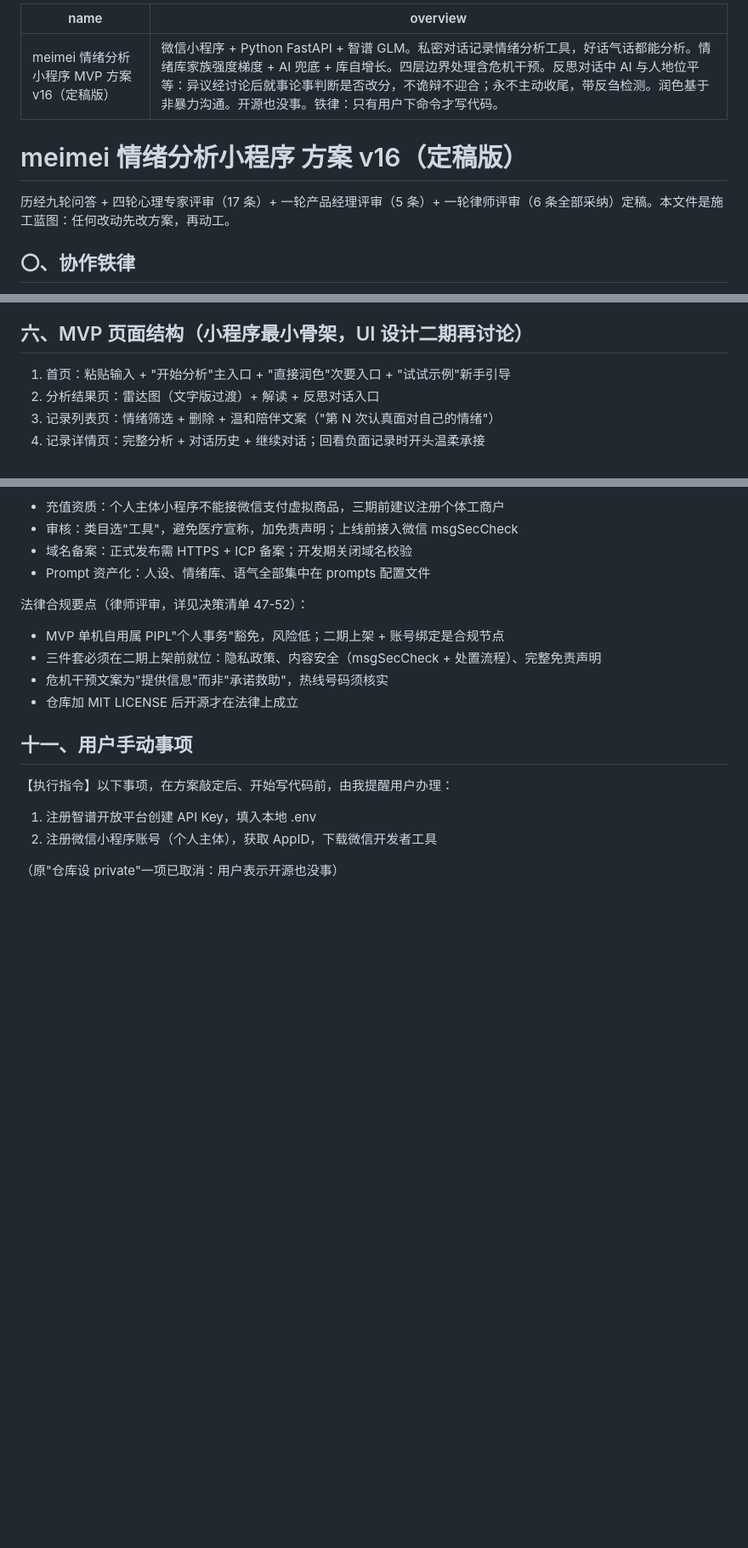
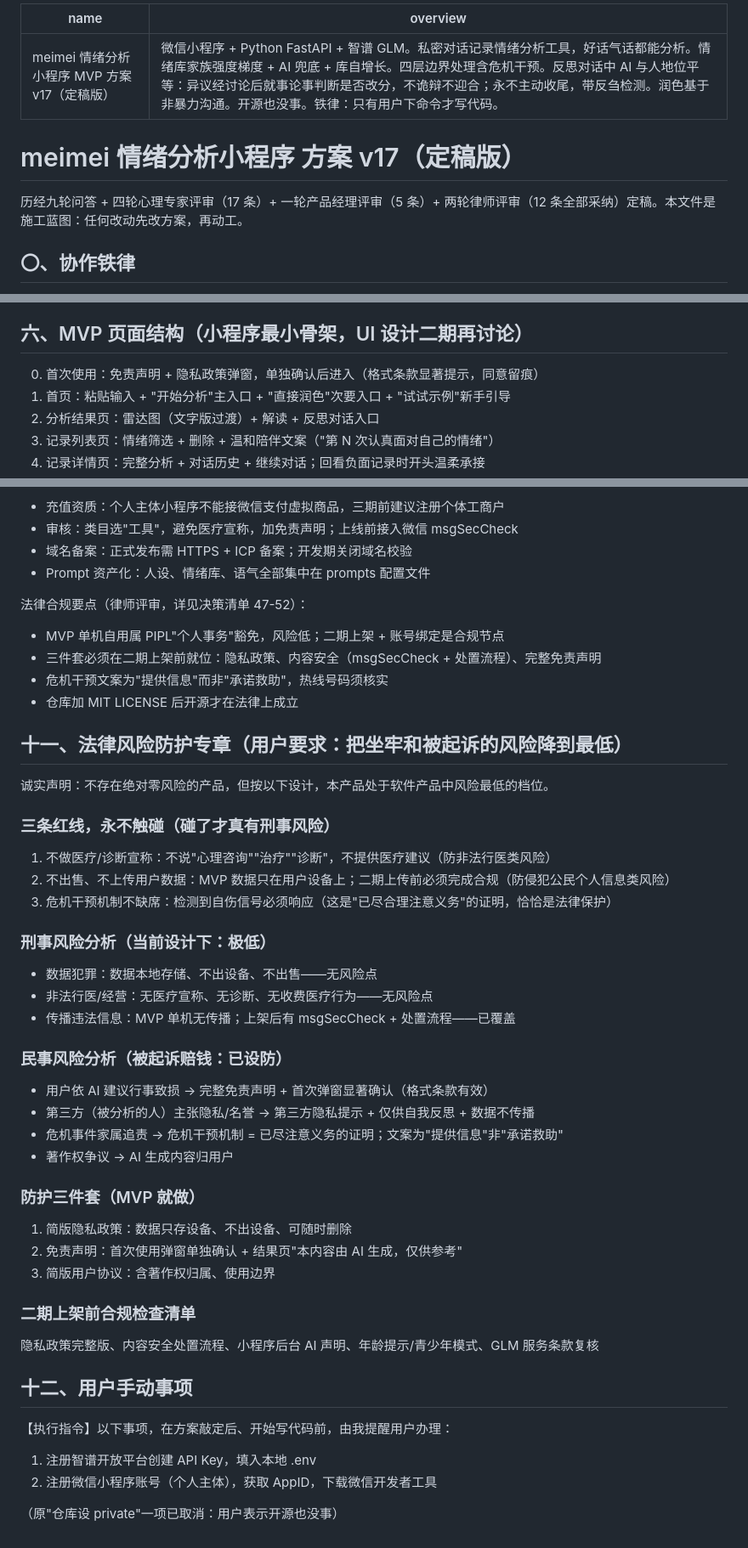
Before and after one commit to meimei553/meimei, a Markdown page: PLAN.md, 3 parts joined by grey strips. Shown at 85% size. Drawn GitHub-style; blank space fills up the shorter version.

Commit message:
docs: 方案 v17——律师评审第二轮 + 法律风险防护专章
- AI 生成内容标识、生成式 AI 监管路径（接入已备案模型）
- 免责声明显著提示（民法典格式条款）、未成年人保护
- GLM 服务条款与参赛规则核查
- 新增法律风险防护专章：三条红线、刑事/民事风险分析、防护三件套

Co-authored-by: meiyu <meimei553@users.noreply.github.com>

```diff
--- a/PLAN.md
+++ b/PLAN.md
@@ -1,11 +1,11 @@
 ---
-name: meimei 情绪分析小程序 MVP 方案 v16（定稿版）
+name: meimei 情绪分析小程序 MVP 方案 v17（定稿版）
 overview: 微信小程序 + Python FastAPI + 智谱 GLM。私密对话记录情绪分析工具，好话气话都能分析。情绪库家族强度梯度 + AI 兜底 + 库自增长。四层边界处理含危机干预。反思对话中 AI 与人地位平等：异议经讨论后就事论事判断是否改分，不诡辩不迎合；永不主动收尾，带反刍检测。润色基于非暴力沟通。开源也没事。铁律：只有用户下命令才写代码。
 ---
 
-# meimei 情绪分析小程序 方案 v16（定稿版）
+# meimei 情绪分析小程序 方案 v17（定稿版）
 
-历经九轮问答 + 四轮心理专家评审（17 条）+ 一轮产品经理评审（5 条）+ 一轮律师评审（6 条全部采纳）定稿。本文件是施工蓝图：任何改动先改方案，再动工。
+历经九轮问答 + 四轮心理专家评审（17 条）+ 一轮产品经理评审（5 条）+ 两轮律师评审（12 条全部采纳）定稿。本文件是施工蓝图：任何改动先改方案，再动工。
 
 ## 〇、协作铁律
 
@@ -149,6 +155,7 @@ AI 回应原则：
 
 ## 六、MVP 页面结构（小程序最小骨架，UI 设计二期再讨论）
 
+0. 首次使用：免责声明 + 隐私政策弹窗，单独确认后进入（格式条款显著提示，同意留痕）
 1. 首页：粘贴输入 + "开始分析"主入口 + "直接润色"次要入口 + "试试示例"新手引导
 2. 分析结果页：雷达图（文字版过渡）+ 解读 + 反思对话入口
 3. 记录列表页：情绪筛选 + 删除 + 温和陪伴文案（"第 N 次认真面对自己的情绪"）
@@ -195,7 +202,40 @@ AI 回应原则：
 - 危机干预文案为"提供信息"而非"承诺救助"，热线号码须核实
 - 仓库加 MIT LICENSE 后开源才在法律上成立
 
-## 十一、用户手动事项
+## 十一、法律风险防护专章（用户要求：把坐牢和被起诉的风险降到最低）
+
+诚实声明：不存在绝对零风险的产品，但按以下设计，本产品处于软件产品中风险最低的档位。
+
+### 三条红线，永不触碰（碰了才真有刑事风险）
+
+1. 不做医疗/诊断宣称：不说"心理咨询""治疗""诊断"，不提供医疗建议（防非法行医类风险）
+2. 不出售、不上传用户数据：MVP 数据只在用户设备上；二期上传前必须完成合规（防侵犯公民个人信息类风险）
+3. 危机干预机制不缺席：检测到自伤信号必须响应（这是"已尽合理注意义务"的证明，恰恰是法律保护）
+
+### 刑事风险分析（当前设计下：极低）
+
+- 数据犯罪：数据本地存储、不出设备、不出售——无风险点
+- 非法行医/经营：无医疗宣称、无诊断、无收费医疗行为——无风险点
+- 传播违法信息：MVP 单机无传播；上架后有 msgSecCheck + 处置流程——已覆盖
+
+### 民事风险分析（被起诉赔钱：已设防）
+
+- 用户依 AI 建议行事致损 → 完整免责声明 + 首次弹窗显著确认（格式条款有效）
+- 第三方（被分析的人）主张隐私/名誉 → 第三方隐私提示 + 仅供自我反思 + 数据不传播
+- 危机事件家属追责 → 危机干预机制 = 已尽注意义务的证明；文案为"提供信息"非"承诺救助"
+- 著作权争议 → AI 生成内容归用户
+
+### 防护三件套（MVP 就做）
+
+1. 简版隐私政策：数据只存设备、不出设备、可随时删除
+2. 免责声明：首次使用弹窗单独确认 + 结果页"本内容由 AI 生成，仅供参考"
+3. 简版用户协议：含著作权归属、使用边界
+
+### 二期上架前合规检查清单
+
+隐私政策完整版、内容安全处置流程、小程序后台 AI 声明、年龄提示/青少年模式、GLM 服务条款复核
+
+## 十二、用户手动事项
 
 【执行指令】以下事项，在方案敲定后、开始写代码前，由我提醒用户办理：
 
```
Also changed, not shown: other parts of PLAN.md (+6 -0 lines).
